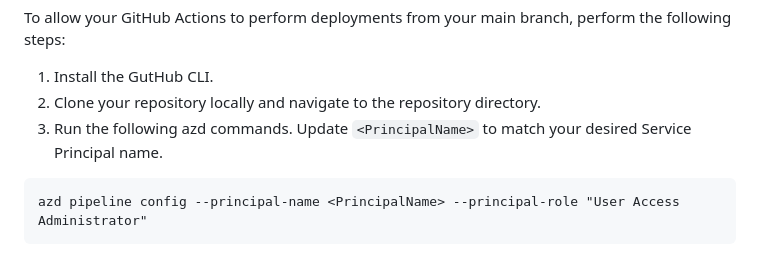
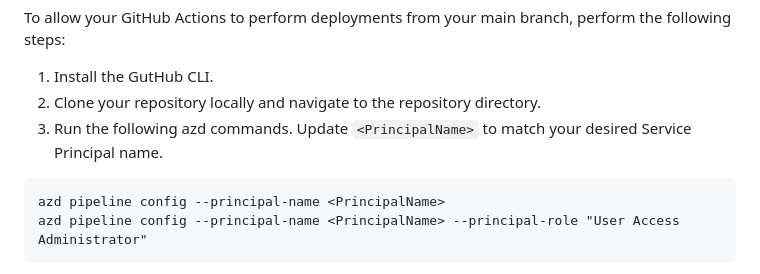
Before and after one commit to mssa-ccad18/modern-web-app-pattern-dotnet, a Markdown page: .github/workflows/README.md, the part around the change. GitHub-like rendering.

Commit message:
re-add azd pipeline config command to readme

````diff
--- a/.github/workflows/README.md
+++ b/.github/workflows/README.md
@@ -11,6 +11,7 @@ To allow your GitHub Actions to perform deployments from your main branch, perfo
 2. Clone your repository locally and navigate to the repository directory.
 3. Run the following azd commands. Update `<PrincipalName>` to match your desired Service Principal name.
 ```azurecli
+azd pipeline config --principal-name <PrincipalName>
 azd pipeline config --principal-name <PrincipalName> --principal-role "User Access Administrator"
 ```
 1. Execute the following az cli commands to add additional trusts to allow deployment from GitHub environments named "QA" and "PROD". Update `<PrincipalName>` and `<REPO>` to match your GitHub repository, the REPO should be set to: GitHub_Organization/Repository_Name, an example for this repository would be: `Azure/modern-web-app-pattern-dotnet`.
````
